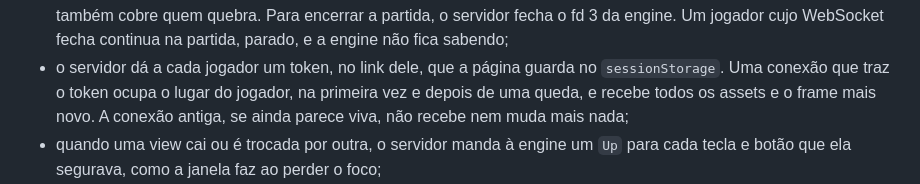
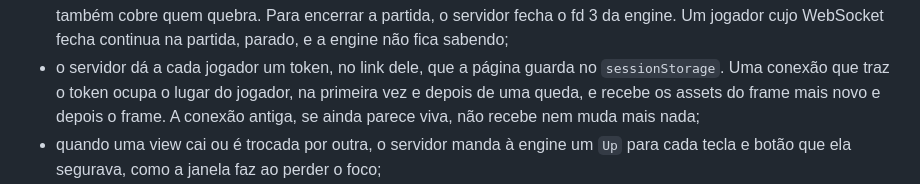
Before and after one commit to malbarbo/sinteract, a Markdown page: PLAN.md, the part around the change. Rendered like a GitHub page.

Commit message:
docs: fix the assets of a connection with a token in PLAN.md
The rule of the token said that a connection with the token gets every
asset and the newest frame. next_for sends it the assets of the newest
frame and then the frame.

```diff
--- a/PLAN.md
+++ b/PLAN.md
@@ -74,9 +74,9 @@ Regras da sessão com servidor:
   WebSocket fecha continua na partida, parado, e a engine não fica sabendo;
 - o servidor dá a cada jogador um token, no link dele, que a página
   guarda no `sessionStorage`. Uma conexão que traz o token ocupa o lugar
-  do jogador, na primeira vez e depois de uma queda, e recebe todos os
-  assets e o frame mais novo. A conexão antiga, se ainda parece viva, não recebe nem muda mais
-  nada;
+  do jogador, na primeira vez e depois de uma queda, e recebe os assets do
+  frame mais novo e depois o frame. A conexão antiga, se ainda parece
+  viva, não recebe nem muda mais nada;
 - quando uma view cai ou é trocada por outra, o servidor manda à engine
   um `Up` para cada tecla e botão que ela segurava, como a janela faz ao
   perder o foco;
```
